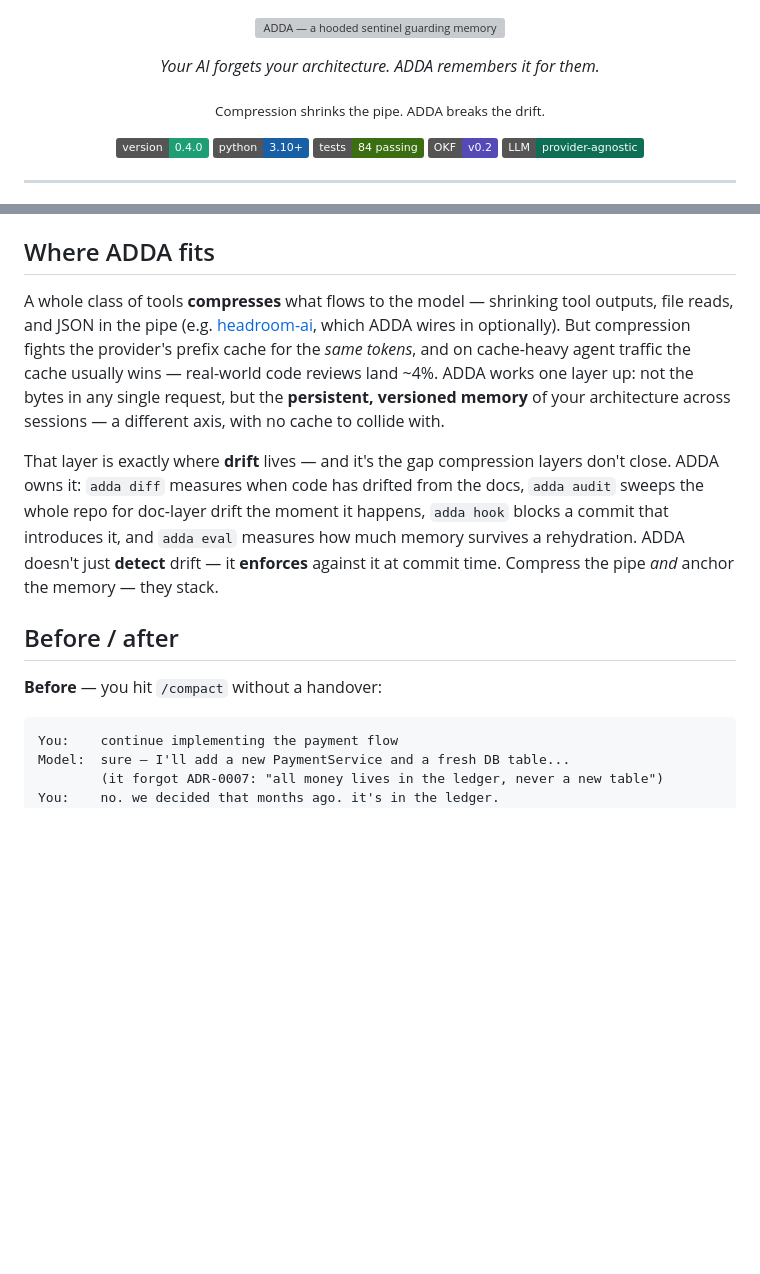
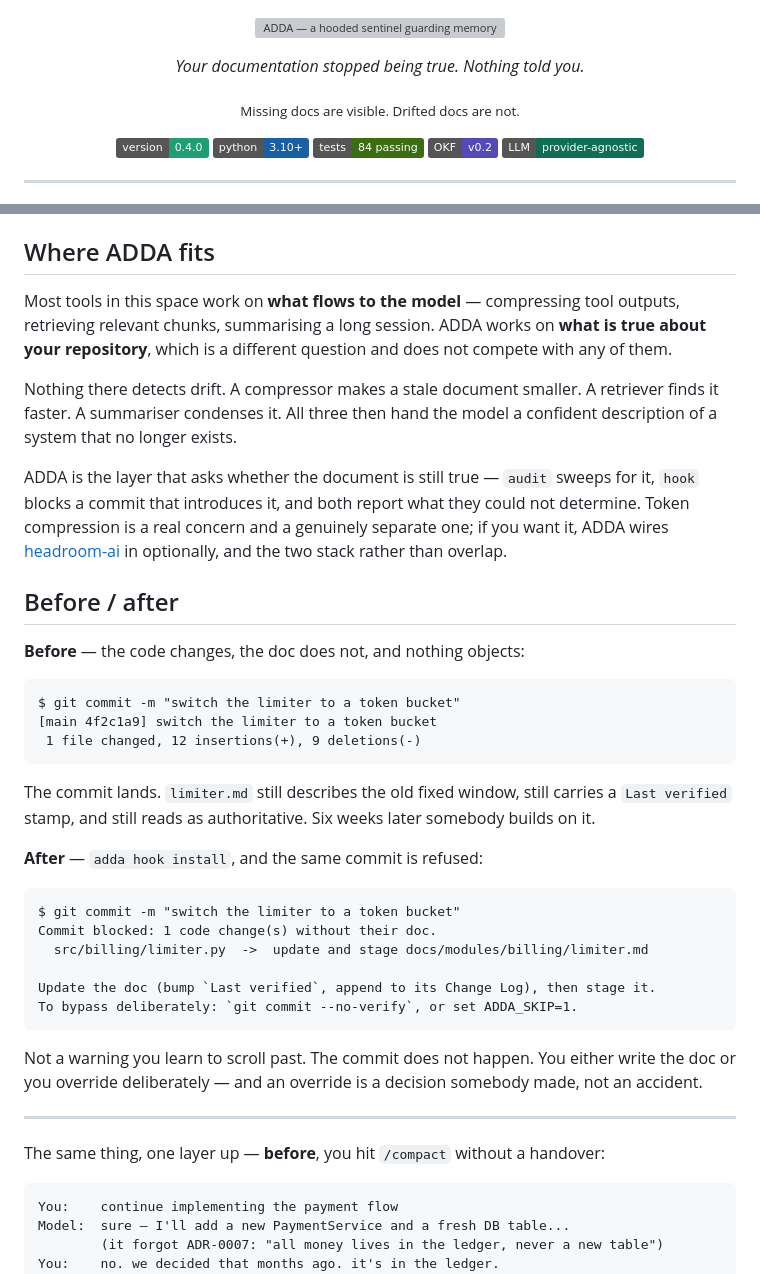
Before and after one commit to vyasdx/adda-cli, a Markdown page: README.md, 2 parts joined by grey strips. GitHub-like rendering; badges without logos; blank space fills up the shorter version; grey boxes are pictures that could not be loaded.

Commit message:
Mirror 0f96b42 from the working repo
Generated by scripts/export_public.py. Do not commit here directly: the mirror replaces this tree wholesale and a direct commit would be overwritten.

````diff
--- a/README.md
+++ b/README.md
@@ -6,11 +6,11 @@
 </p>
 
 <p align="center">
-  <i>Your AI forgets your architecture. ADDA remembers it for them.</i>
+  <i>Your documentation stopped being true. Nothing told you.</i>
 </p>
 
 <p align="center">
-  <sub>Compression shrinks the pipe. ADDA breaks the drift.</sub>
+  <sub>Missing docs are visible. Drifted docs are not.</sub>
 </p>
 
 <p align="center">
@@ -80,24 +80,53 @@ checks above, and entirely optional — `sync`, `audit` and `hook` never read it
 
 ## Where ADDA fits
 
-A whole class of tools **compresses** what flows to the model — shrinking tool
-outputs, file reads, and JSON in the pipe (e.g. [headroom-ai](https://github.com/chopratejas/headroom),
-which ADDA wires in optionally). But compression fights the provider's prefix cache
-for the *same tokens*, and on cache-heavy agent traffic the cache usually wins —
-real-world code reviews land ~4%. ADDA works one layer up: not the bytes in any single
-request, but the **persistent, versioned memory** of your architecture across
-sessions — a different axis, with no cache to collide with.
+Most tools in this space work on **what flows to the model** — compressing tool
+outputs, retrieving relevant chunks, summarising a long session. ADDA works on
+**what is true about your repository**, which is a different question and does
+not compete with any of them.
 
-That layer is exactly where **drift** lives — and it's the gap compression layers
-don't close. ADDA owns it: `adda diff` measures when code has drifted from the docs,
-`adda audit` sweeps the whole repo for doc-layer drift the moment it happens, `adda
-hook` blocks a commit that introduces it, and `adda eval` measures how much memory
-survives a rehydration. ADDA doesn't just **detect** drift — it **enforces** against
-it at commit time. Compress the pipe *and* anchor the memory — they stack.
+Nothing there detects drift. A compressor makes a stale document smaller. A
+retriever finds it faster. A summariser condenses it. All three then hand the
+model a confident description of a system that no longer exists.
+
+ADDA is the layer that asks whether the document is still true — `audit` sweeps
+for it, `hook` blocks a commit that introduces it, and both report what they
+could not determine. Token compression is a real concern and a genuinely
+separate one; if you want it, ADDA wires [headroom-ai](https://github.com/chopratejas/headroom)
+in optionally, and the two stack rather than overlap.
 
 ## Before / after
 
-**Before** — you hit `/compact` without a handover:
+**Before** — the code changes, the doc does not, and nothing objects:
+
+```text
+$ git commit -m "switch the limiter to a token bucket"
+[main 4f2c1a9] switch the limiter to a token bucket
+ 1 file changed, 12 insertions(+), 9 deletions(-)
+```
+
+The commit lands. `limiter.md` still describes the old fixed window, still
+carries a `Last verified` stamp, and still reads as authoritative. Six weeks
+later somebody builds on it.
+
+**After** — `adda hook install`, and the same commit is refused:
+
+```text
+$ git commit -m "switch the limiter to a token bucket"
+Commit blocked: 1 code change(s) without their doc.
+  src/billing/limiter.py  ->  update and stage docs/modules/billing/limiter.md
+
+Update the doc (bump `Last verified`, append to its Change Log), then stage it.
+To bypass deliberately: `git commit --no-verify`, or set ADDA_SKIP=1.
+```
+
+Not a warning you learn to scroll past. The commit does not happen. You either
+write the doc or you override deliberately — and an override is a decision
+somebody made, not an accident.
+
+---
+
+The same thing, one layer up — **before**, you hit `/compact` without a handover:
 
 ```text
 You:    continue implementing the payment flow
````
